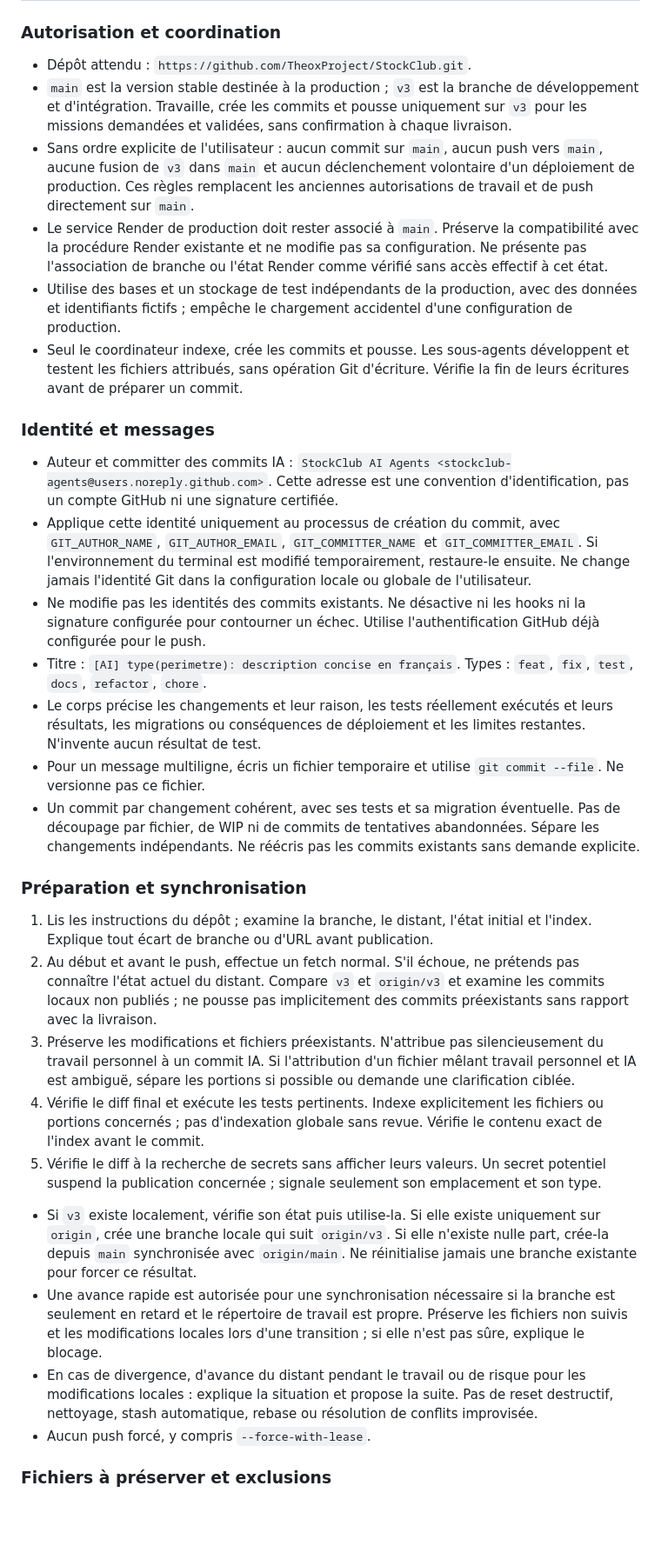
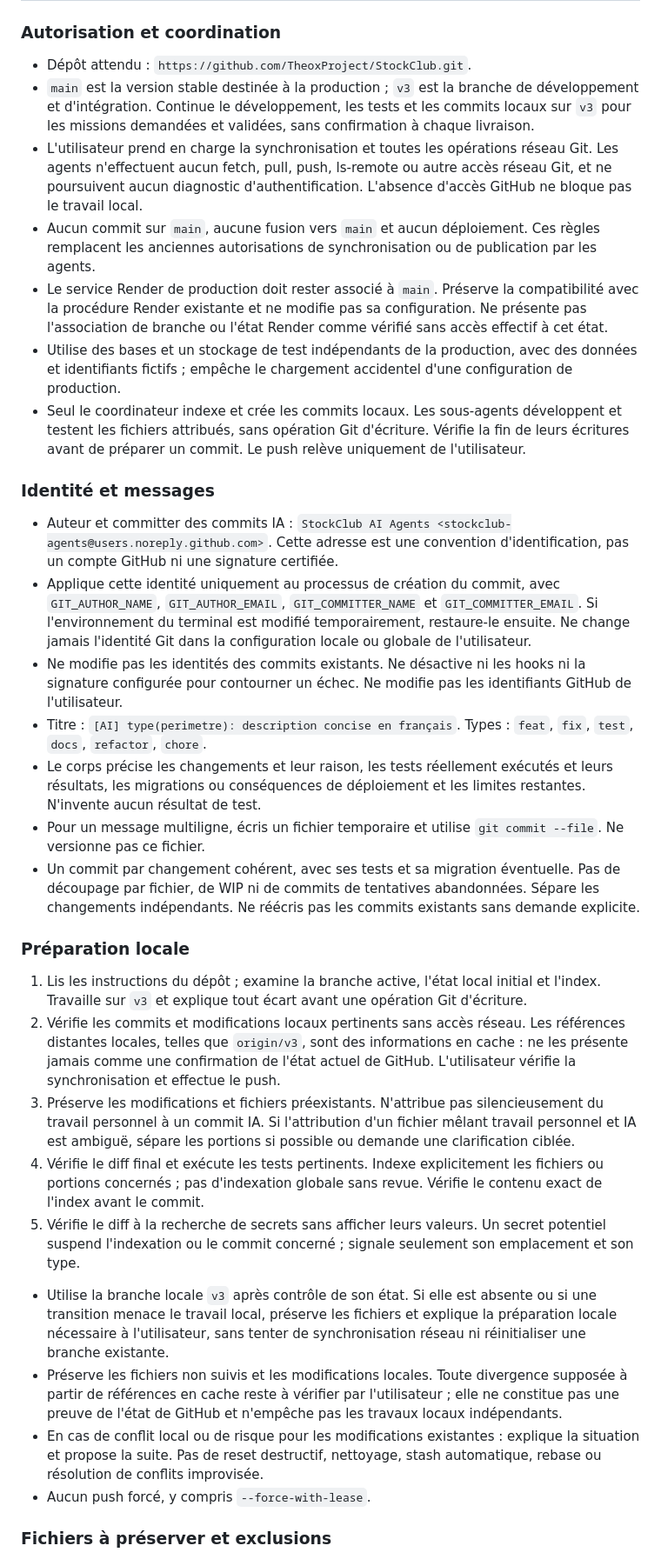
Before and after one commit to TheoxProject/StockClub, a Markdown page: AGENTS.md, the part around one of its changes. Shown at 87% size. Drawn GitHub-style; blank space fills up the shorter version.

Commit message:
[AI] docs(git): réserve les opérations réseau à l'utilisateur
Réserve la synchronisation et les opérations réseau Git à l'utilisateur.
Le coordinateur développe, teste et crée les commits locaux sur v3 ;
aucun fetch, pull, push, diagnostic d'authentification, commit sur main,
fusion vers main ou déploiement n'est effectué par les agents.
Les références distantes locales sont décrites comme des caches.

Vérifications : état local et index initial examinés, autres consignes
et configurations des agents préservées, revue du diff, contrôle des
motifs de secrets et git diff --cached --check réussis.
Tests applicatifs non relancés : modification documentaire seule.

Aucun changement applicatif, de modèle, d'effort ou d'identité Git
personnelle. L'utilisateur vérifie GitHub et effectue lui-même le push ;
aucun état distant ou déploiement Render n'est confirmé ici.

```diff
--- a/AGENTS.md
+++ b/AGENTS.md
@@ -17,33 +17,34 @@ Règles communes à l'équipe pendant l'audit :
 ### Autorisation et coordination
 
 - Dépôt attendu : `https://github.com/TheoxProject/StockClub.git`.
-- `main` est la version stable destinée à la production ; `v3` est la branche de développement et d'intégration. Travaille, crée les commits et pousse uniquement sur `v3` pour les missions demandées et validées, sans confirmation à chaque livraison.
-- Sans ordre explicite de l'utilisateur : aucun commit sur `main`, aucun push vers `main`, aucune fusion de `v3` dans `main` et aucun déclenchement volontaire d'un déploiement de production. Ces règles remplacent les anciennes autorisations de travail et de push directement sur `main`.
+- `main` est la version stable destinée à la production ; `v3` est la branche de développement et d'intégration. Continue le développement, les tests et les commits locaux sur `v3` pour les missions demandées et validées, sans confirmation à chaque livraison.
+- L'utilisateur prend en charge la synchronisation et toutes les opérations réseau Git. Les agents n'effectuent aucun fetch, pull, push, ls-remote ou autre accès réseau Git, et ne poursuivent aucun diagnostic d'authentification. L'absence d'accès GitHub ne bloque pas le travail local.
+- Aucun commit sur `main`, aucune fusion vers `main` et aucun déploiement. Ces règles remplacent les anciennes autorisations de synchronisation ou de publication par les agents.
 - Le service Render de production doit rester associé à `main`. Préserve la compatibilité avec la procédure Render existante et ne modifie pas sa configuration. Ne présente pas l'association de branche ou l'état Render comme vérifié sans accès effectif à cet état.
 - Utilise des bases et un stockage de test indépendants de la production, avec des données et identifiants fictifs ; empêche le chargement accidentel d'une configuration de production.
-- Seul le coordinateur indexe, crée les commits et pousse. Les sous-agents développent et testent les fichiers attribués, sans opération Git d'écriture. Vérifie la fin de leurs écritures avant de préparer un commit.
+- Seul le coordinateur indexe et crée les commits locaux. Les sous-agents développent et testent les fichiers attribués, sans opération Git d'écriture. Vérifie la fin de leurs écritures avant de préparer un commit. Le push relève uniquement de l'utilisateur.
 
 ### Identité et messages
 
 - Auteur et committer des commits IA : `StockClub AI Agents <stockclub-agents@users.noreply.github.com>`. Cette adresse est une convention d'identification, pas un compte GitHub ni une signature certifiée.
 - Applique cette identité uniquement au processus de création du commit, avec `GIT_AUTHOR_NAME`, `GIT_AUTHOR_EMAIL`, `GIT_COMMITTER_NAME` et `GIT_COMMITTER_EMAIL`. Si l'environnement du terminal est modifié temporairement, restaure-le ensuite. Ne change jamais l'identité Git dans la configuration locale ou globale de l'utilisateur.
-- Ne modifie pas les identités des commits existants. Ne désactive ni les hooks ni la signature configurée pour contourner un échec. Utilise l'authentification GitHub déjà configurée pour le push.
+- Ne modifie pas les identités des commits existants. Ne désactive ni les hooks ni la signature configurée pour contourner un échec. Ne modifie pas les identifiants GitHub de l'utilisateur.
 - Titre : `[AI] type(perimetre): description concise en français`. Types : `feat`, `fix`, `test`, `docs`, `refactor`, `chore`.
 - Le corps précise les changements et leur raison, les tests réellement exécutés et leurs résultats, les migrations ou conséquences de déploiement et les limites restantes. N'invente aucun résultat de test.
 - Pour un message multiligne, écris un fichier temporaire et utilise `git commit --file`. Ne versionne pas ce fichier.
 - Un commit par changement cohérent, avec ses tests et sa migration éventuelle. Pas de découpage par fichier, de WIP ni de commits de tentatives abandonnées. Sépare les changements indépendants. Ne réécris pas les commits existants sans demande explicite.
 
-### Préparation et synchronisation
+### Préparation locale
 
-1. Lis les instructions du dépôt ; examine la branche, le distant, l'état initial et l'index. Explique tout écart de branche ou d'URL avant publication.
-2. Au début et avant le push, effectue un fetch normal. S'il échoue, ne prétends pas connaître l'état actuel du distant. Compare `v3` et `origin/v3` et examine les commits locaux non publiés ; ne pousse pas implicitement des commits préexistants sans rapport avec la livraison.
+1. Lis les instructions du dépôt ; examine la branche active, l'état local initial et l'index. Travaille sur `v3` et explique tout écart avant une opération Git d'écriture.
+2. Vérifie les commits et modifications locaux pertinents sans accès réseau. Les références distantes locales, telles que `origin/v3`, sont des informations en cache : ne les présente jamais comme une confirmation de l'état actuel de GitHub. L'utilisateur vérifie la synchronisation et effectue le push.
 3. Préserve les modifications et fichiers préexistants. N'attribue pas silencieusement du travail personnel à un commit IA. Si l'attribution d'un fichier mêlant travail personnel et IA est ambiguë, sépare les portions si possible ou demande une clarification ciblée.
 4. Vérifie le diff final et exécute les tests pertinents. Indexe explicitement les fichiers ou portions concernés ; pas d'indexation globale sans revue. Vérifie le contenu exact de l'index avant le commit.
-5. Vérifie le diff à la recherche de secrets sans afficher leurs valeurs. Un secret potentiel suspend la publication concernée ; signale seulement son emplacement et son type.
+5. Vérifie le diff à la recherche de secrets sans afficher leurs valeurs. Un secret potentiel suspend l'indexation ou le commit concerné ; signale seulement son emplacement et son type.
 
-- Si `v3` existe localement, vérifie son état puis utilise-la. Si elle existe uniquement sur `origin`, crée une branche locale qui suit `origin/v3`. Si elle n'existe nulle part, crée-la depuis `main` synchronisée avec `origin/main`. Ne réinitialise jamais une branche existante pour forcer ce résultat.
-- Une avance rapide est autorisée pour une synchronisation nécessaire si la branche est seulement en retard et le répertoire de travail est propre. Préserve les fichiers non suivis et les modifications locales lors d'une transition ; si elle n'est pas sûre, explique le blocage.
-- En cas de divergence, d'avance du distant pendant le travail ou de risque pour les modifications locales : explique la situation et propose la suite. Pas de reset destructif, nettoyage, stash automatique, rebase ou résolution de conflits improvisée.
+- Utilise la branche locale `v3` après contrôle de son état. Si elle est absente ou si une transition menace le travail local, préserve les fichiers et explique la préparation locale nécessaire à l'utilisateur, sans tenter de synchronisation réseau ni réinitialiser une branche existante.
+- Préserve les fichiers non suivis et les modifications locales. Toute divergence supposée à partir de références en cache reste à vérifier par l'utilisateur ; elle ne constitue pas une preuve de l'état de GitHub et n'empêche pas les travaux locaux indépendants.
+- En cas de conflit local ou de risque pour les modifications existantes : explique la situation et propose la suite. Pas de reset destructif, nettoyage, stash automatique, rebase ou résolution de conflits improvisée.
 - Aucun push forcé, y compris `--force-with-lease`.
 
 ### Fichiers à préserver et exclusions
```
Also changed, not shown: other parts of AGENTS.md (+7 -7 lines).
